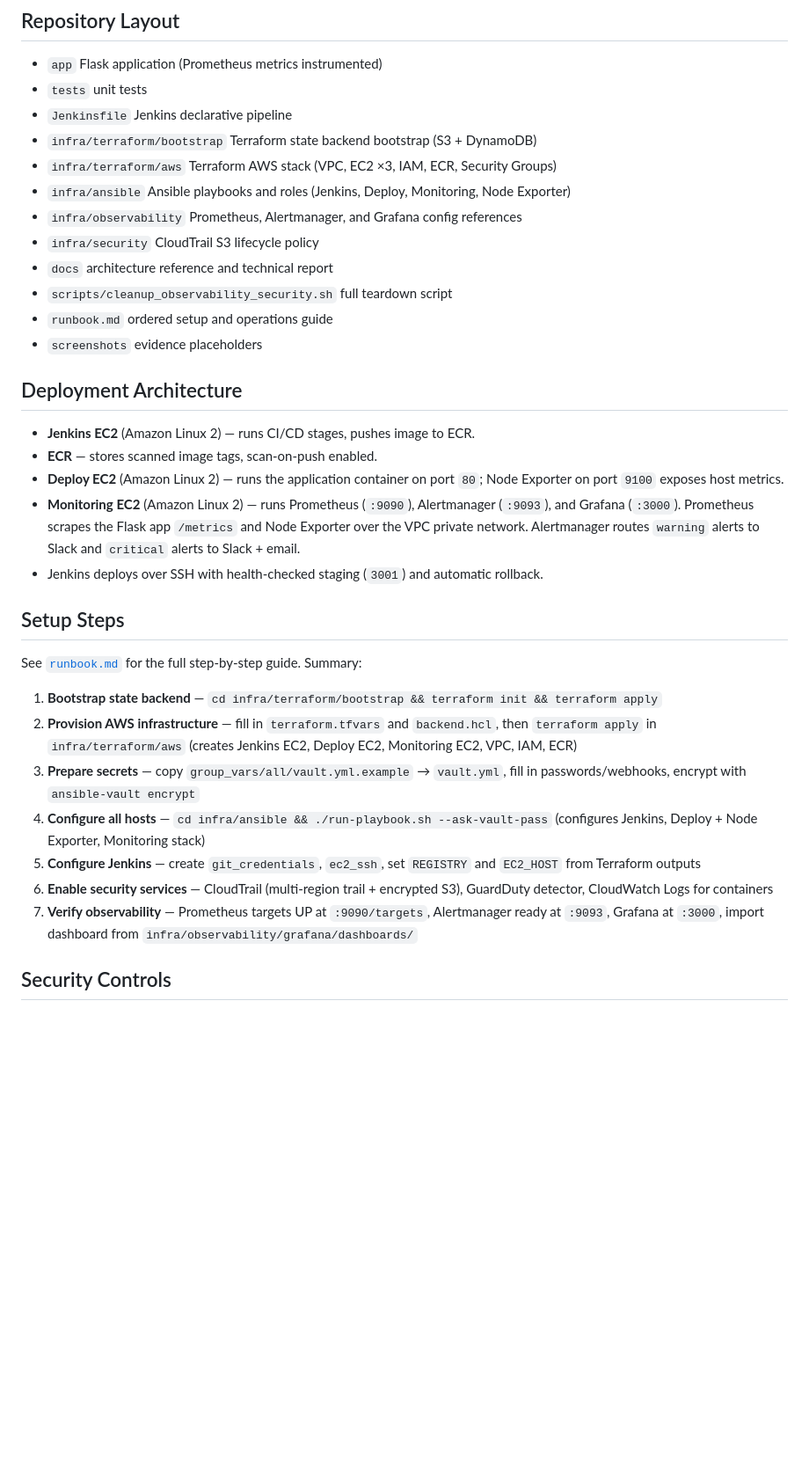
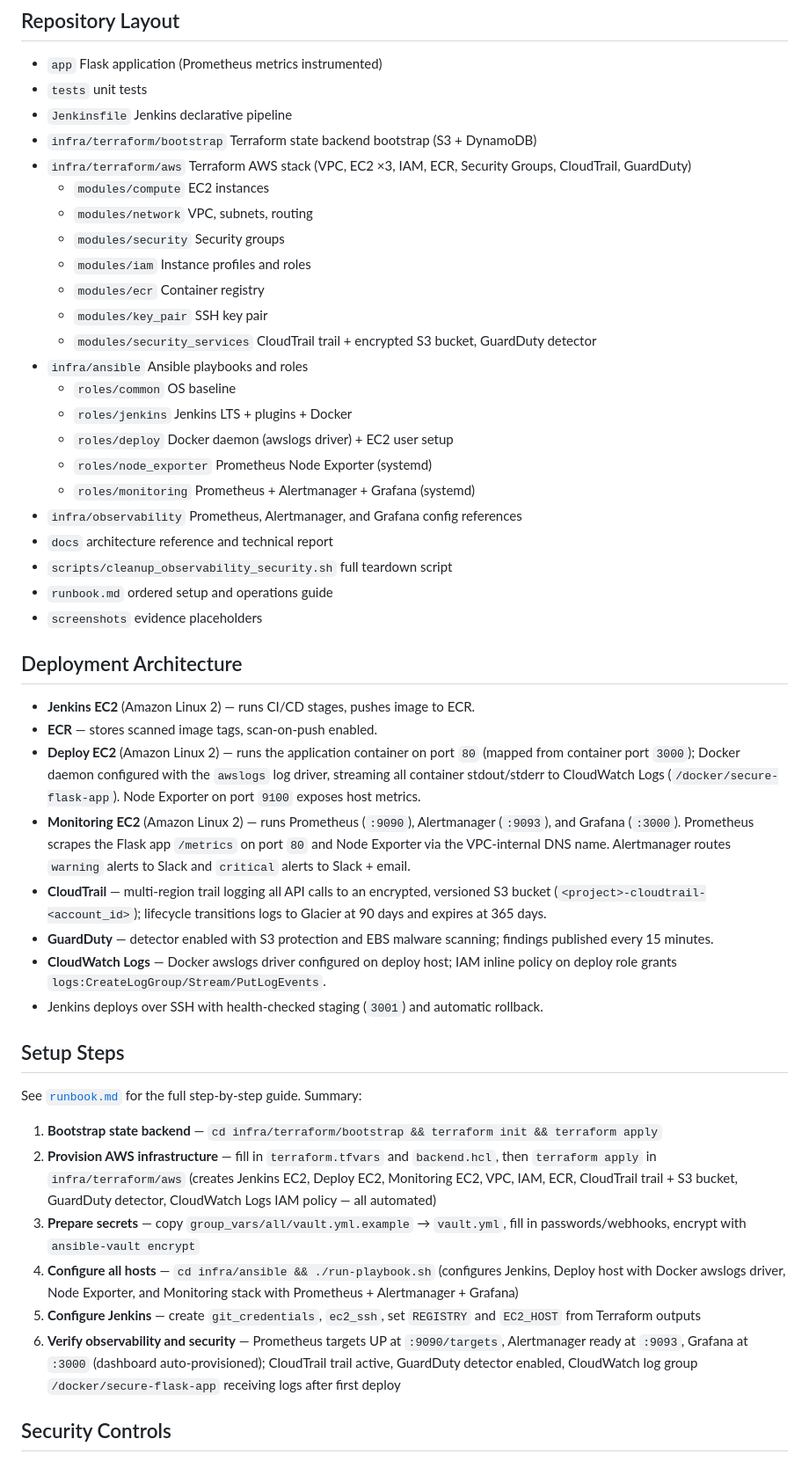
Before and after one commit to Ayamigah16/aws-prometheus-grafana-stack, a Markdown page: README.md, the part around one of its changes. Shown at 88% size. Drawn GitHub-style; blank space fills up the shorter version.

```diff
--- a/README.md
+++ b/README.md
@@ -12,10 +12,21 @@ This project implements a secure CI/CD pipeline for a containerized Flask app, w
 - `tests` unit tests
 - `Jenkinsfile` Jenkins declarative pipeline
 - `infra/terraform/bootstrap` Terraform state backend bootstrap (S3 + DynamoDB)
-- `infra/terraform/aws` Terraform AWS stack (VPC, EC2 ×3, IAM, ECR, Security Groups)
-- `infra/ansible` Ansible playbooks and roles (Jenkins, Deploy, Monitoring, Node Exporter)
+- `infra/terraform/aws` Terraform AWS stack (VPC, EC2 ×3, IAM, ECR, Security Groups, CloudTrail, GuardDuty)
+  - `modules/compute` EC2 instances
+  - `modules/network` VPC, subnets, routing
+  - `modules/security` Security groups
+  - `modules/iam` Instance profiles and roles
+  - `modules/ecr` Container registry
+  - `modules/key_pair` SSH key pair
+  - `modules/security_services` CloudTrail trail + encrypted S3 bucket, GuardDuty detector
+- `infra/ansible` Ansible playbooks and roles
+  - `roles/common` OS baseline
+  - `roles/jenkins` Jenkins LTS + plugins + Docker
+  - `roles/deploy` Docker daemon (awslogs driver) + EC2 user setup
+  - `roles/node_exporter` Prometheus Node Exporter (systemd)
+  - `roles/monitoring` Prometheus + Alertmanager + Grafana (systemd)
 - `infra/observability` Prometheus, Alertmanager, and Grafana config references
-- `infra/security` CloudTrail S3 lifecycle policy
 - `docs` architecture reference and technical report
 - `scripts/cleanup_observability_security.sh` full teardown script
 - `runbook.md` ordered setup and operations guide
@@ -24,19 +35,21 @@ This project implements a secure CI/CD pipeline for a containerized Flask app, w
 ## Deployment Architecture
 - **Jenkins EC2** (Amazon Linux 2) — runs CI/CD stages, pushes image to ECR.
 - **ECR** — stores scanned image tags, scan-on-push enabled.
-- **Deploy EC2** (Amazon Linux 2) — runs the application container on port `80`; Node Exporter on port `9100` exposes host metrics.
-- **Monitoring EC2** (Amazon Linux 2) — runs Prometheus (`:9090`), Alertmanager (`:9093`), and Grafana (`:3000`). Prometheus scrapes the Flask app `/metrics` and Node Exporter over the VPC private network. Alertmanager routes `warning` alerts to Slack and `critical` alerts to Slack + email.
+- **Deploy EC2** (Amazon Linux 2) — runs the application container on port `80` (mapped from container port `3000`); Docker daemon configured with the `awslogs` log driver, streaming all container stdout/stderr to CloudWatch Logs (`/docker/secure-flask-app`). Node Exporter on port `9100` exposes host metrics.
+- **Monitoring EC2** (Amazon Linux 2) — runs Prometheus (`:9090`), Alertmanager (`:9093`), and Grafana (`:3000`). Prometheus scrapes the Flask app `/metrics` on port `80` and Node Exporter via the VPC-internal DNS name. Alertmanager routes `warning` alerts to Slack and `critical` alerts to Slack + email.
+- **CloudTrail** — multi-region trail logging all API calls to an encrypted, versioned S3 bucket (`<project>-cloudtrail-<account_id>`); lifecycle transitions logs to Glacier at 90 days and expires at 365 days.
+- **GuardDuty** — detector enabled with S3 protection and EBS malware scanning; findings published every 15 minutes.
+- **CloudWatch Logs** — Docker awslogs driver configured on deploy host; IAM inline policy on deploy role grants `logs:CreateLogGroup/Stream/PutLogEvents`.
 - Jenkins deploys over SSH with health-checked staging (`3001`) and automatic rollback.
 
 ## Setup Steps
 See [`runbook.md`](runbook.md) for the full step-by-step guide. Summary:
 
 1. **Bootstrap state backend** — `cd infra/terraform/bootstrap && terraform init && terraform apply`
-2. **Provision AWS infrastructure** — fill in `terraform.tfvars` and `backend.hcl`, then `terraform apply` in `infra/terraform/aws` (creates Jenkins EC2, Deploy EC2, Monitoring EC2, VPC, IAM, ECR)
+2. **Provision AWS infrastructure** — fill in `terraform.tfvars` and `backend.hcl`, then `terraform apply` in `infra/terraform/aws` (creates Jenkins EC2, Deploy EC2, Monitoring EC2, VPC, IAM, ECR, CloudTrail trail + S3 bucket, GuardDuty detector, CloudWatch Logs IAM policy — all automated)
 3. **Prepare secrets** — copy `group_vars/all/vault.yml.example` → `vault.yml`, fill in passwords/webhooks, encrypt with `ansible-vault encrypt`
-4. **Configure all hosts** — `cd infra/ansible && ./run-playbook.sh --ask-vault-pass` (configures Jenkins, Deploy + Node Exporter, Monitoring stack)
+4. **Configure all hosts** — `cd infra/ansible && ./run-playbook.sh` (configures Jenkins, Deploy host with Docker awslogs driver, Node Exporter, and Monitoring stack with Prometheus + Alertmanager + Grafana)
 5. **Configure Jenkins** — create `git_credentials`, `ec2_ssh`, set `REGISTRY` and `EC2_HOST` from Terraform outputs
-6. **Enable security services** — CloudTrail (multi-region trail + encrypted S3), GuardDuty detector, CloudWatch Logs for containers
-7. **Verify observability** — Prometheus targets UP at `:9090/targets`, Alertmanager ready at `:9093`, Grafana at `:3000`, import dashboard from `infra/observability/grafana/dashboards/`
+6. **Verify observability and security** — Prometheus targets UP at `:9090/targets`, Alertmanager ready at `:9093`, Grafana at `:3000` (dashboard auto-provisioned); CloudTrail trail active, GuardDuty detector enabled, CloudWatch log group `/docker/secure-flask-app` receiving logs after first deploy
 
 ## Security Controls
```
Also changed, not shown: other parts of README.md (+14 -6 lines).
